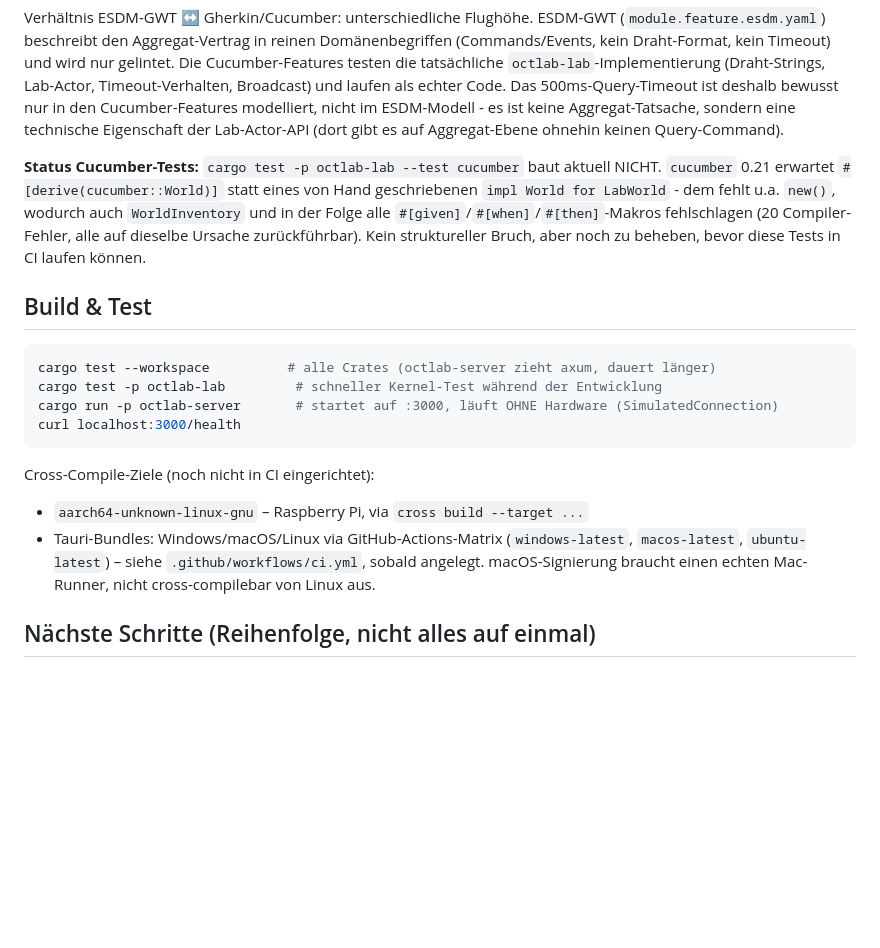
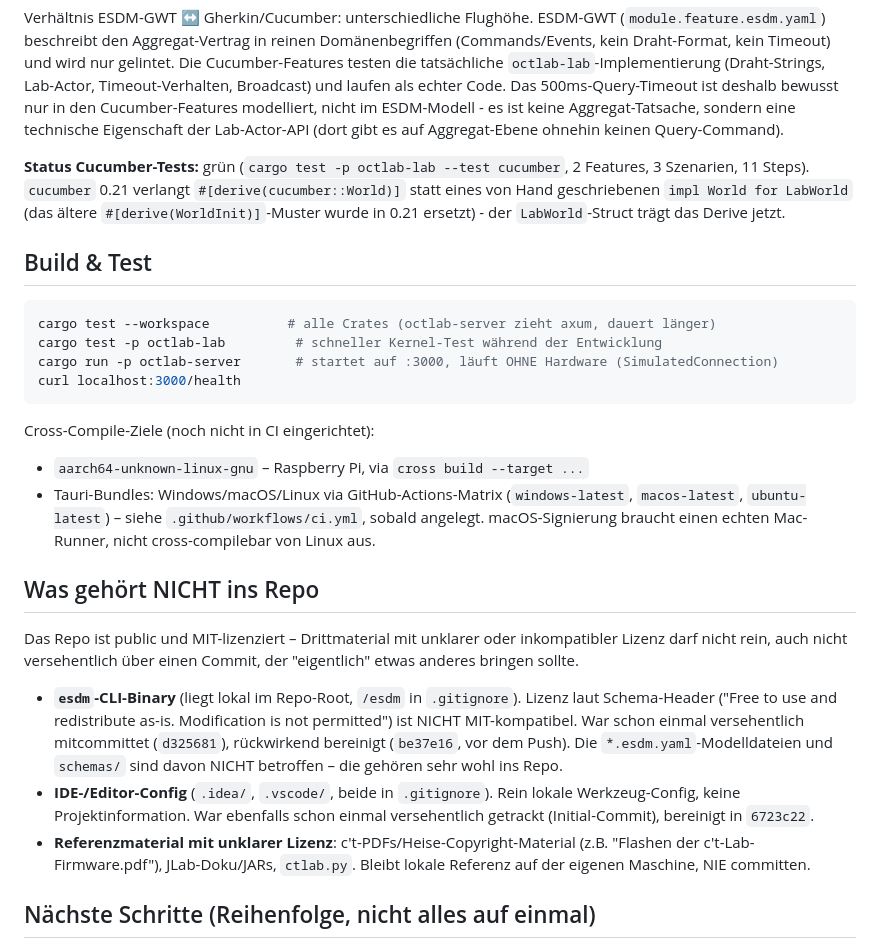
Before and after one commit to ingo181/optobusctlab, a Markdown page: CLAUDE.md, the part around the change. Rendered like a GitHub page; blank space fills up the shorter version.

Commit message:
Document what must not be committed
Adds a "Was gehört NICHT ins Repo" section covering the esdm binary
(incompatible license), IDE config, and unclear-license reference
material - all three were accidentally tracked at some point this
session. Also corrects the now-stale cucumber-tests status note.

```diff
--- a/CLAUDE.md
+++ b/CLAUDE.md
@@ -123,13 +123,11 @@ bewusst nur in den Cucumber-Features modelliert, nicht im ESDM-Modell - es
 ist keine Aggregat-Tatsache, sondern eine technische Eigenschaft der
 Lab-Actor-API (dort gibt es auf Aggregat-Ebene ohnehin keinen Query-Command).
 
-**Status Cucumber-Tests:** `cargo test -p octlab-lab --test cucumber` baut
-aktuell NICHT. `cucumber` 0.21 erwartet `#[derive(cucumber::World)]` statt
-eines von Hand geschriebenen `impl World for LabWorld` - dem fehlt u.a.
-`new()`, wodurch auch `WorldInventory` und in der Folge alle
-`#[given]`/`#[when]`/`#[then]`-Makros fehlschlagen (20 Compiler-Fehler,
-alle auf dieselbe Ursache zurückführbar). Kein struktureller Bruch, aber
-noch zu beheben, bevor diese Tests in CI laufen können.
+**Status Cucumber-Tests:** grün (`cargo test -p octlab-lab --test cucumber`,
+2 Features, 3 Szenarien, 11 Steps). `cucumber` 0.21 verlangt
+`#[derive(cucumber::World)]` statt eines von Hand geschriebenen
+`impl World for LabWorld` (das ältere `#[derive(WorldInit)]`-Muster wurde
+in 0.21 ersetzt) - der `LabWorld`-Struct trägt das Derive jetzt.
 
 ## Build & Test
 
@@ -146,6 +144,25 @@ Cross-Compile-Ziele (noch nicht in CI eingerichtet):
   (`windows-latest`, `macos-latest`, `ubuntu-latest`) – siehe
   `.github/workflows/ci.yml`, sobald angelegt. macOS-Signierung braucht einen
   echten Mac-Runner, nicht cross-compilebar von Linux aus.
+
+## Was gehört NICHT ins Repo
+
+Das Repo ist public und MIT-lizenziert – Drittmaterial mit unklarer oder
+inkompatibler Lizenz darf nicht rein, auch nicht versehentlich über einen
+Commit, der "eigentlich" etwas anderes bringen sollte.
+
+- **`esdm`-CLI-Binary** (liegt lokal im Repo-Root, `/esdm` in `.gitignore`).
+  Lizenz laut Schema-Header ("Free to use and redistribute as-is.
+  Modification is not permitted") ist NICHT MIT-kompatibel. War schon einmal
+  versehentlich mitcommittet (`d325681`), rückwirkend bereinigt (`be37e16`,
+  vor dem Push). Die `*.esdm.yaml`-Modelldateien und `schemas/` sind davon
+  NICHT betroffen – die gehören sehr wohl ins Repo.
+- **IDE-/Editor-Config** (`.idea/`, `.vscode/`, beide in `.gitignore`). Rein
+  lokale Werkzeug-Config, keine Projektinformation. War ebenfalls schon
+  einmal versehentlich getrackt (Initial-Commit), bereinigt in `6723c22`.
+- **Referenzmaterial mit unklarer Lizenz**: c't-PDFs/Heise-Copyright-Material
+  (z.B. "Flashen der c't-Lab-Firmware.pdf"), JLab-Doku/JARs, `ctlab.py`.
+  Bleibt lokale Referenz auf der eigenen Maschine, NIE committen.
 
 ## Nächste Schritte (Reihenfolge, nicht alles auf einmal)
 
```
